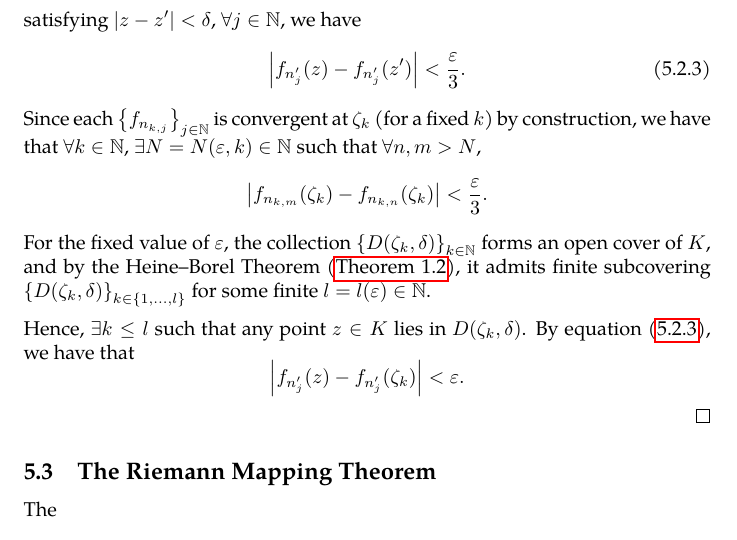
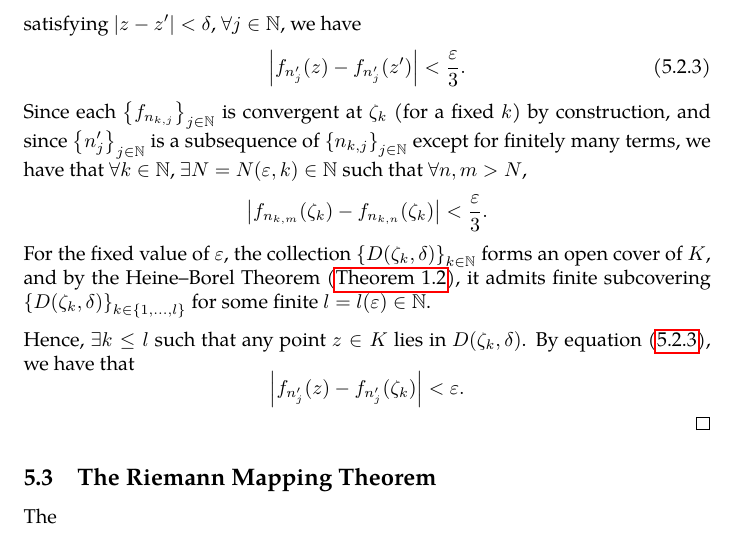
Before and after one commit to slipperking/complex-analysis-latex, a LaTeX document (main.tex): part of page 135 of 144, cut so that both start at the same text. Compiled offline with pdfLaTeX.

Commit message:
overleaf_to_git (Fri Aug  1 21:26:47 2025 -0700): update main.tex from r18770 to r18772

```diff
--- a/main.tex
+++ b/main.tex
@@ -3131,7 +3131,7 @@ The following theorem is important in many areas of mathematical analysis and ha
     We will now invoke a diagonalization argument. Since the sequences above in equation~\eqref{eq:arzelaascoli_indexsequences} are strictly increasing and from the results of equation~\eqref{eq:arzelaascoli_indexsequencestransposed}, it follows that \(\qty{n_{j,j}}_{j\in\mathbb{N}}\) is strictly increasing. Let \(n_{j,j}\) be denoted by \(n'_{j}\). Since \(\mathcal{F}\) is uniformly equicontinuous on \(K\), \(\forall\varepsilon>0\), \(\exists\delta=\delta(\varepsilon)>0\) such that \(\forall z,z'\in K\) satisfying \(\abs{z-z'}<\delta\), \(\forall j\in\mathbb{N}\), we have
     \begin{equation}
         \abs{f_{n'_j}(z)-f_{n'_j}(z')}<\frac{\varepsilon}{3}.\label{eq:arzelaascoli_uniformequicontinuitydirectconsequence}
-    \end{equation} Since each \(\qty{f_{n_{k,j}}}_{j\in\mathbb{N}}\) is convergent at \(\zeta_k\) (for a fixed \(k\)) by construction, we have that \(\forall k\in\mathbb{N}\), \(\exists N=N(\varepsilon,k)\in\mathbb{N}\) such that \(\forall n,m>N\), \[\abs{f_{n_{k,m}}\qty(\zeta_k)-f_{n_{k,n}}\qty(\zeta_k)}<\frac{\varepsilon}{3}.\]
+    \end{equation} Since each \(\qty{f_{n_{k,j}}}_{j\in\mathbb{N}}\) is convergent at \(\zeta_k\) (for a fixed \(k\)) by construction, and since \(\qty{n'_j}_{j\in\mathbb{N}}\) is a subsequence of \(\qty{n_{k,j}}_{j\in\mathbb{N}}\) except for finitely many terms, we have that \(\forall k\in\mathbb{N}\), \(\exists N=N(\varepsilon,k)\in\mathbb{N}\) such that \(\forall n,m>N\), \[\abs{f_{n_{k,m}}\qty(\zeta_k)-f_{n_{k,n}}\qty(\zeta_k)}<\frac{\varepsilon}{3}.\]
     For the fixed value of \(\varepsilon\), the collection \(\qty{D\qty(\zeta_k,\delta)}_{k\in\mathbb{N}}\) forms an open cover of \(K\), and by the Heine--Borel Theorem (\autoref{thm:heineborel}), it admits finite subcovering \(\qty{D\qty(\zeta_k,\delta)}_{k\in\qty{1,\ldots,l}}\) for some finite \(l=l(\varepsilon)\in\mathbb{N}\).
 
     Hence, \(\exists k\leq l\) such that any point \(z\in K\) lies in \(D\qty(\zeta_k,\delta)\). By equation~\eqref{eq:arzelaascoli_uniformequicontinuitydirectconsequence}, we have that \[\abs{f_{n'_j}(z)-f_{n'_j}\qty(\zeta_k)}<\varepsilon.\]
```
